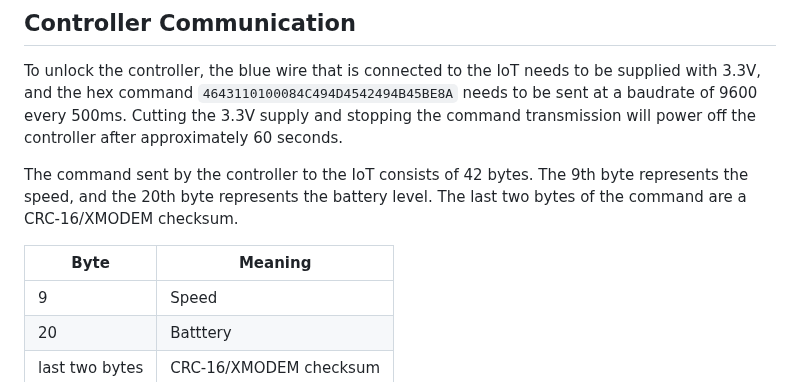
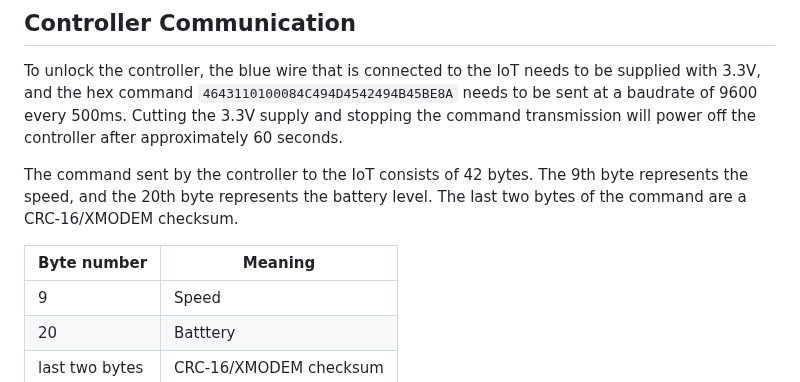
Before and after one commit to A-Emile/Lime_Gen3_IoT_Replacement, a Markdown page: README.md, the part around the change. GitHub-like rendering.

Commit message:
Improved documentation

```diff
--- a/README.md
+++ b/README.md
@@ -57,7 +57,7 @@ To unlock the controller, the blue wire that is connected to the IoT needs to be
 
 The command sent by the controller to the IoT consists of 42 bytes. The 9th byte represents the speed, and the 20th byte represents the battery level. The last two bytes of the command are a CRC-16/XMODEM checksum.
 
-| Byte | Meaning |
+| Byte number | Meaning |
 |--|--|
 | 9 | Speed |
 | 20 | Batttery |
```
